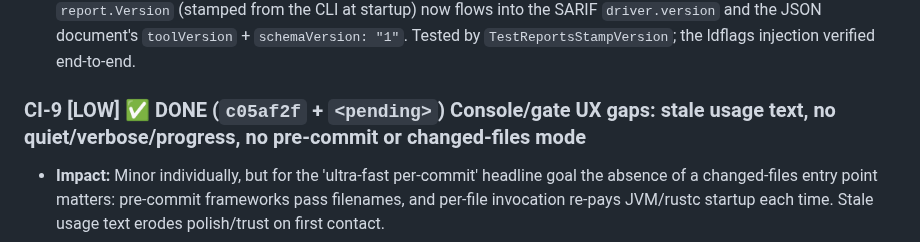
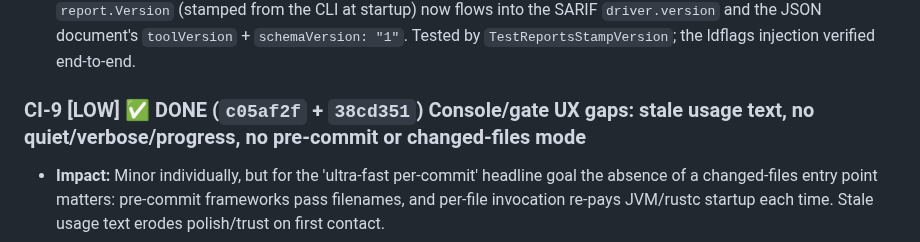
Before and after one commit to bytevet/godzilla, a Markdown page: BACKLOG.md, the part around the change. Drawn GitHub-style.

```diff
--- a/BACKLOG.md
+++ b/BACKLOG.md
@@ -423,7 +423,7 @@ Grouped by audit lens. Each entry: ID, severity, verification verdict (where run
 - **Fix direction:** Add a `var version = "dev"` in cmd/godzilla injected via -ldflags in the Makefile, a `godzilla version` subcommand, `Version` on sarifDriver, and a `schemaVersion: "1"` + `toolVersion` on jsonDocument.
 - **DONE:** `var version = "dev"` in `cmd/godzilla`, injected at build via `-ldflags "-X main.version=$(VERSION)"` (Makefile `VERSION` defaults to `git describe`). A `godzilla version` subcommand (also `--version`/`-v`) prints it. `report.Version` (stamped from the CLI at startup) now flows into the SARIF `driver.version` and the JSON document's `toolVersion` + `schemaVersion: "1"`. Tested by `TestReportsStampVersion`; the ldflags injection verified end-to-end.
 
-### CI-9 [LOW] ✅ DONE (`c05af2f` + `<pending>`) Console/gate UX gaps: stale usage text, no quiet/verbose/progress, no pre-commit or changed-files mode
+### CI-9 [LOW] ✅ DONE (`c05af2f` + `38cd351`) Console/gate UX gaps: stale usage text, no quiet/verbose/progress, no pre-commit or changed-files mode
 
 - **Impact:** Minor individually, but for the 'ultra-fast per-commit' headline goal the absence of a changed-files entry point matters: pre-commit frameworks pass filenames, and per-file invocation re-pays JVM/rustc startup each time. Stale usage text erodes polish/trust on first contact.
 - **Fix direction:** Fix usageText and scan.go:106's language list; add --quiet (suppress per-finding text when a report flag is set) and a simple frontends-started/finished progress line on stderr; accept multiple positional paths and a `--files -` stdin list feeding a single merged Convert, enabling a documented pre-commit hook recipe in README.
```
Also changed, not shown: README.md (+13 -0 lines).
